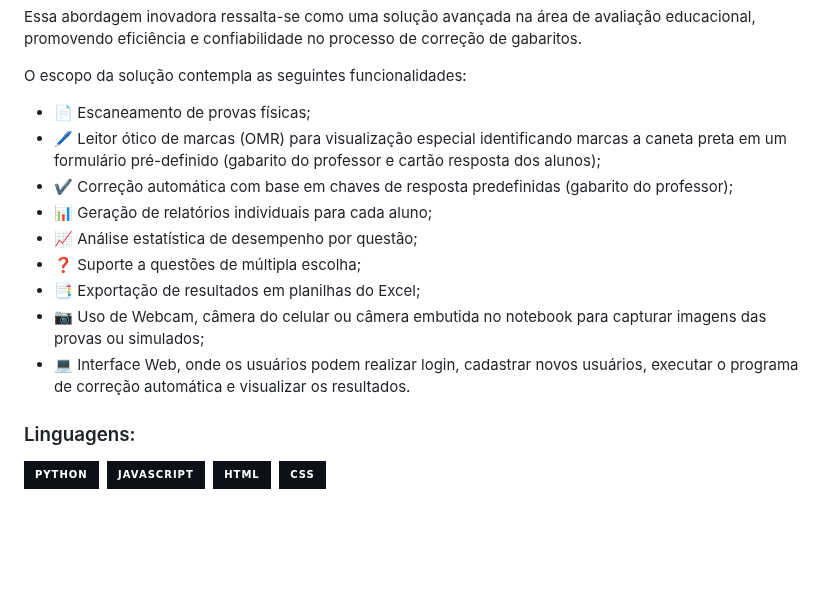
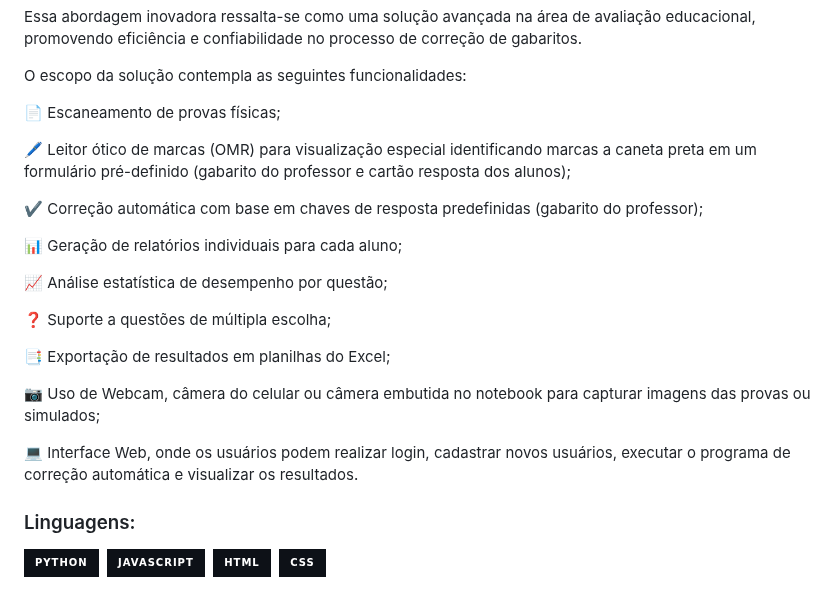
Before and after one commit to bpanacho/TRIFORCE, a Markdown page: README.md, the part around the change. Rendered like a GitHub page; badges without logos; blank space fills up the shorter version.

```diff
--- a/README.md
+++ b/README.md
@@ -17,15 +17,23 @@ Essa abordagem inovadora ressalta-se como uma solução avançada na área de av
 
 O escopo da solução contempla as seguintes funcionalidades:
 
-- 📄 Escaneamento de provas físicas;
-- 🖊️ Leitor ótico de marcas (OMR) para visualização especial identificando marcas a caneta preta em um formulário pré-definido (gabarito do professor e cartão resposta dos alunos);
-- ✔️ Correção automática com base em chaves de resposta predefinidas (gabarito do professor);
-- 📊 Geração de relatórios individuais para cada aluno;
-- 📈 Análise estatística de desempenho por questão;
-- ❓ Suporte a questões de múltipla escolha;
-- 📑 Exportação de resultados em planilhas do Excel;
-- 📷 Uso de Webcam, câmera do celular ou câmera embutida no notebook para capturar imagens das provas ou simulados;
-- 💻 Interface Web, onde os usuários podem realizar login, cadastrar novos usuários, executar o programa de correção automática e visualizar os resultados.
+📄 Escaneamento de provas físicas;
+
+🖊️ Leitor ótico de marcas (OMR) para visualização especial identificando marcas a caneta preta em um formulário pré-definido (gabarito do professor e cartão resposta dos alunos);
+
+✔️ Correção automática com base em chaves de resposta predefinidas (gabarito do professor);
+
+📊 Geração de relatórios individuais para cada aluno;
+
+📈 Análise estatística de desempenho por questão;
+
+❓ Suporte a questões de múltipla escolha;
+
+📑 Exportação de resultados em planilhas do Excel;
+
+📷 Uso de Webcam, câmera do celular ou câmera embutida no notebook para capturar imagens das provas ou simulados;
+
+💻 Interface Web, onde os usuários podem realizar login, cadastrar novos usuários, executar o programa de correção automática e visualizar os resultados.
 
 ### Linguagens:
 ![Python](https://img.shields.io/badge/-Python-0D1117?style=for-the-badge&logo=python&labelColor=0D1117)&nbsp;
```
